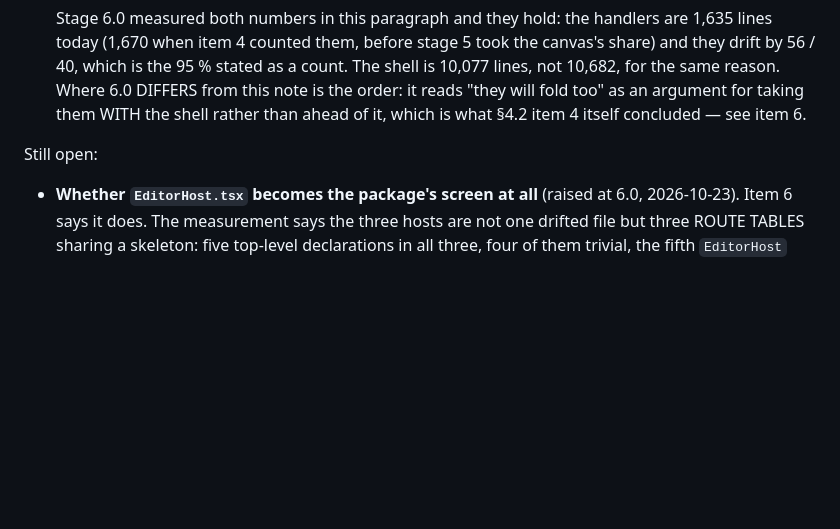
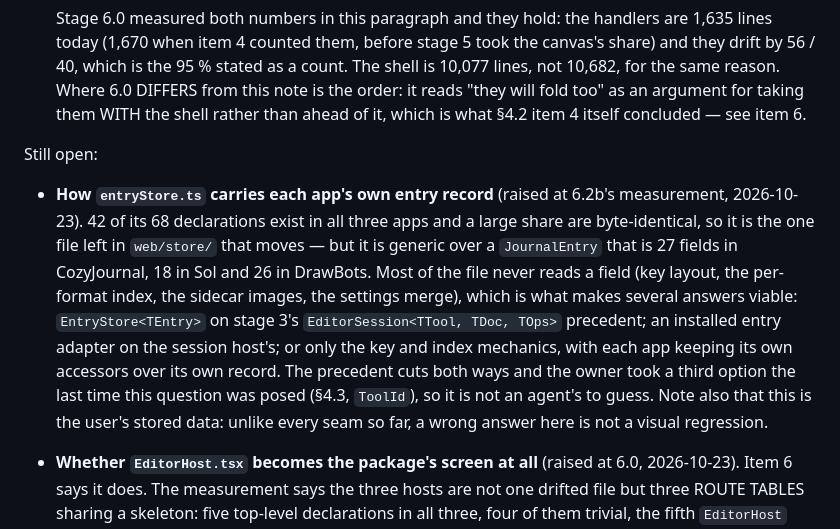
Before and after one commit to lillithompson/UnderwayEngine, a Markdown page: docs/shared-editor.md, the part around one of its changes. Drawn GitHub-style; blank space fills up the shorter version.

```diff
--- a/docs/shared-editor.md
+++ b/docs/shared-editor.md
@@ -1816,6 +1857,22 @@ Settled by the owner, 2026-10-20:
 
 Still open:
 
+- **How `entryStore.ts` carries each app's own entry record** (raised at
+  6.2b's measurement, 2026-10-23). 42 of its 68 declarations exist in all
+  three apps and a large share are byte-identical, so it is the one file
+  left in `web/store/` that moves — but it is generic over a `JournalEntry`
+  that is 27 fields in CozyJournal, 18 in Sol and 26 in DrawBots. Most of
+  the file never reads a field (key layout, the per-format index, the
+  sidecar images, the settings merge), which is what makes several answers
+  viable: `EntryStore<TEntry>` on stage 3's
+  `EditorSession<TTool, TDoc, TOps>` precedent; an installed entry adapter
+  on the session host's; or only the key and index mechanics, with each app
+  keeping its own accessors over its own record. The precedent cuts both
+  ways and the owner took a third option the last time this question was
+  posed (§4.3, `ToolId`), so it is not an agent's to guess. Note also that
+  this is the user's stored data: unlike every seam so far, a wrong answer
+  here is not a visual regression.
+
 - **Whether `EditorHost.tsx` becomes the package's screen at all** (raised
   at 6.0, 2026-10-23). Item 6 says it does. The measurement says the three
   hosts are not one drifted file but three ROUTE TABLES sharing a skeleton:
```
Also changed, not shown: other parts of docs/shared-editor.md (+46 -5 lines).
